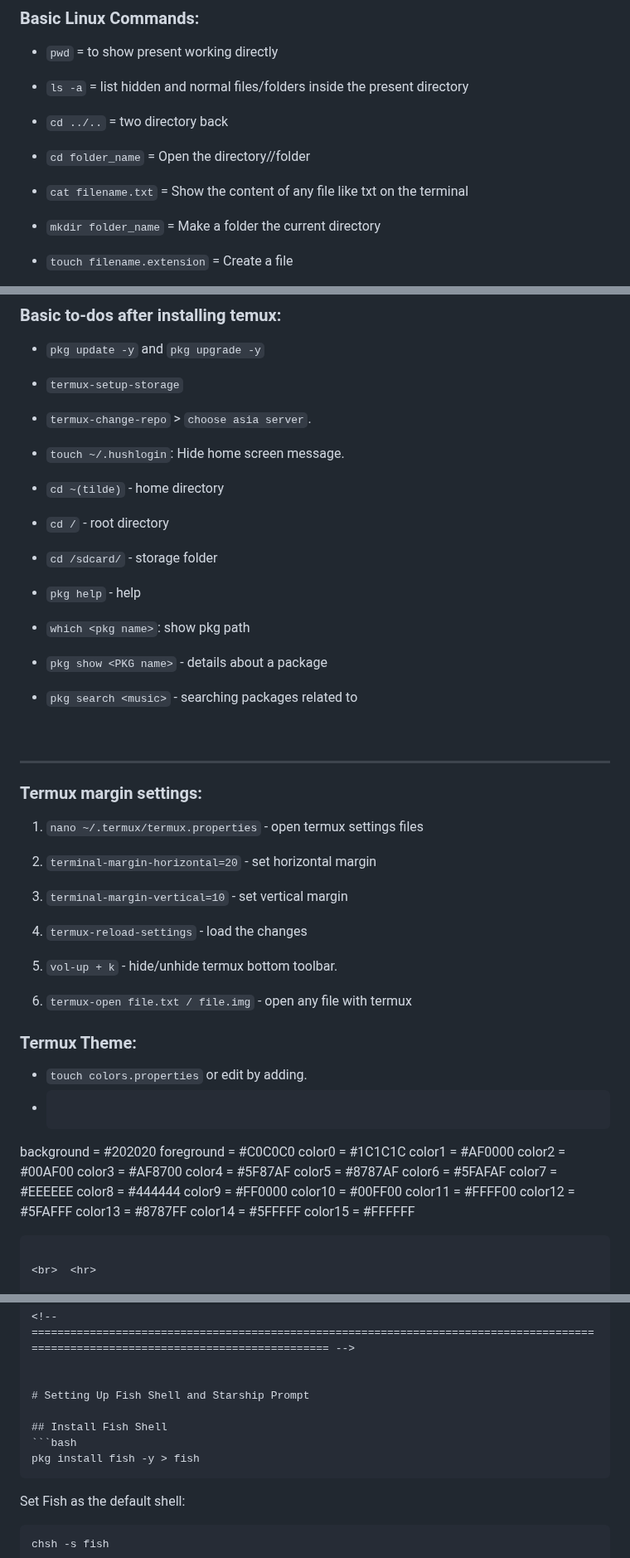
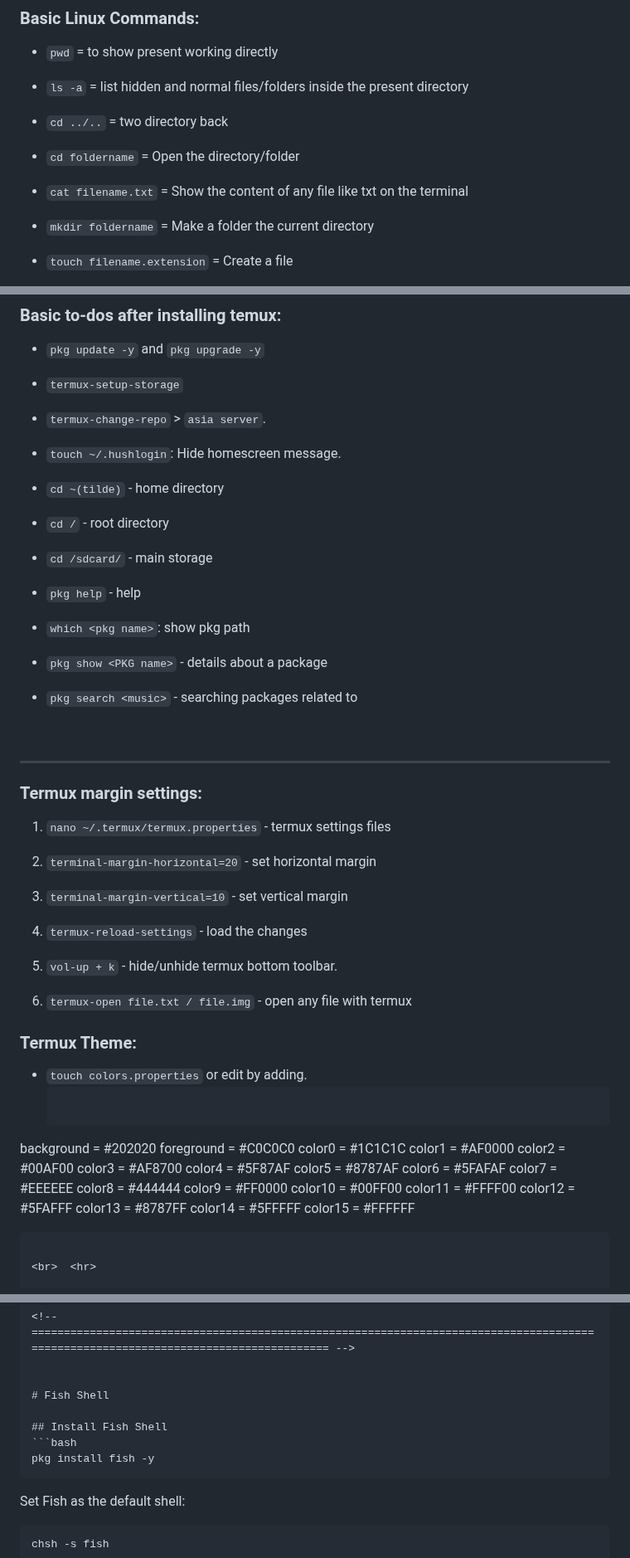
Before and after one commit to vishal273007/ui, a Markdown page: Terminal.md, 3 parts joined by grey strips. Shown at 83% size. Drawn GitHub-style.

````diff
--- a/Terminal.md
+++ b/Terminal.md
@@ -65,10 +62,10 @@ _Go to settings > Startup tab > Default profile > Ubuntu_
 - `ls -a` = list hidden and normal files/folders inside the present directory
 - `cd ../..` = two directory back
 
-- `cd folder_name` = Open the directory//folder
+- `cd foldername` = Open the directory/folder
 - `cat filename.txt` = Show the content of any file like txt on the terminal
 
-- `mkdir folder_name` = Make a folder the current directory
+- `mkdir foldername` = Make a folder the current directory
 - `touch filename.extension` = Create a file
 - `'cp file.txt ~/storage/emulated/0/download/' / 'cp -r folder /mnt/d/downloads/'` = Copy.
 - `mv folder/file.txt ~/storage/downloads/` = Move
@@ -191,12 +179,12 @@ Move this in config file of the active shell:
 - `pkg update -y` and `pkg upgrade -y`
 
 - `termux-setup-storage`
-- `termux-change-repo` > `choose asia server`.
+- `termux-change-repo` > `asia server`.
 
-- `touch ~/.hushlogin`: Hide home screen message.
+- `touch ~/.hushlogin`: Hide homescreen message.
 - `cd ~(tilde)` - home directory
 - `cd /` - root directory
-- `cd /sdcard/` - storage folder
+- `cd /sdcard/` - main storage
 
 
 - `pkg help` - help
@@ -209,7 +197,7 @@ Move this in config file of the active shell:
 
 ### Termux margin settings:
 
-1. `nano ~/.termux/termux.properties` - open termux settings files
+1. `nano ~/.termux/termux.properties` - termux settings files
 2. `terminal-margin-horizontal=20` - set horizontal margin
 3. `terminal-margin-vertical=10` - set vertical margin
 
@@ -219,7 +207,7 @@ Move this in config file of the active shell:
 
 ### Termux Theme:
 - `touch colors.properties` or edit by adding.
-- ```bash
+   ```bash
 background = #202020
 foreground = #C0C0C0
 color0 = #1C1C1C
@@ -238,7 +226,7 @@ color12 = #5FAFFF
 color13 = #8787FF
 color14 = #5FFFFF
 color15 = #FFFFFF
-  ```
+   ```
 
 <br>  <hr>
 
@@ -322,11 +310,11 @@ _Now NvChad:_
 <!-- ===================================================================================================================================== -->
 
 
-# Setting Up Fish Shell and Starship Prompt
+# Fish Shell
 
 ## Install Fish Shell
 ```bash
-pkg install fish -y > fish
+pkg install fish -y
 ```
 
 Set Fish as the default shell:
````
Also changed, not shown: other parts of Terminal.md (+13 -28 lines).
